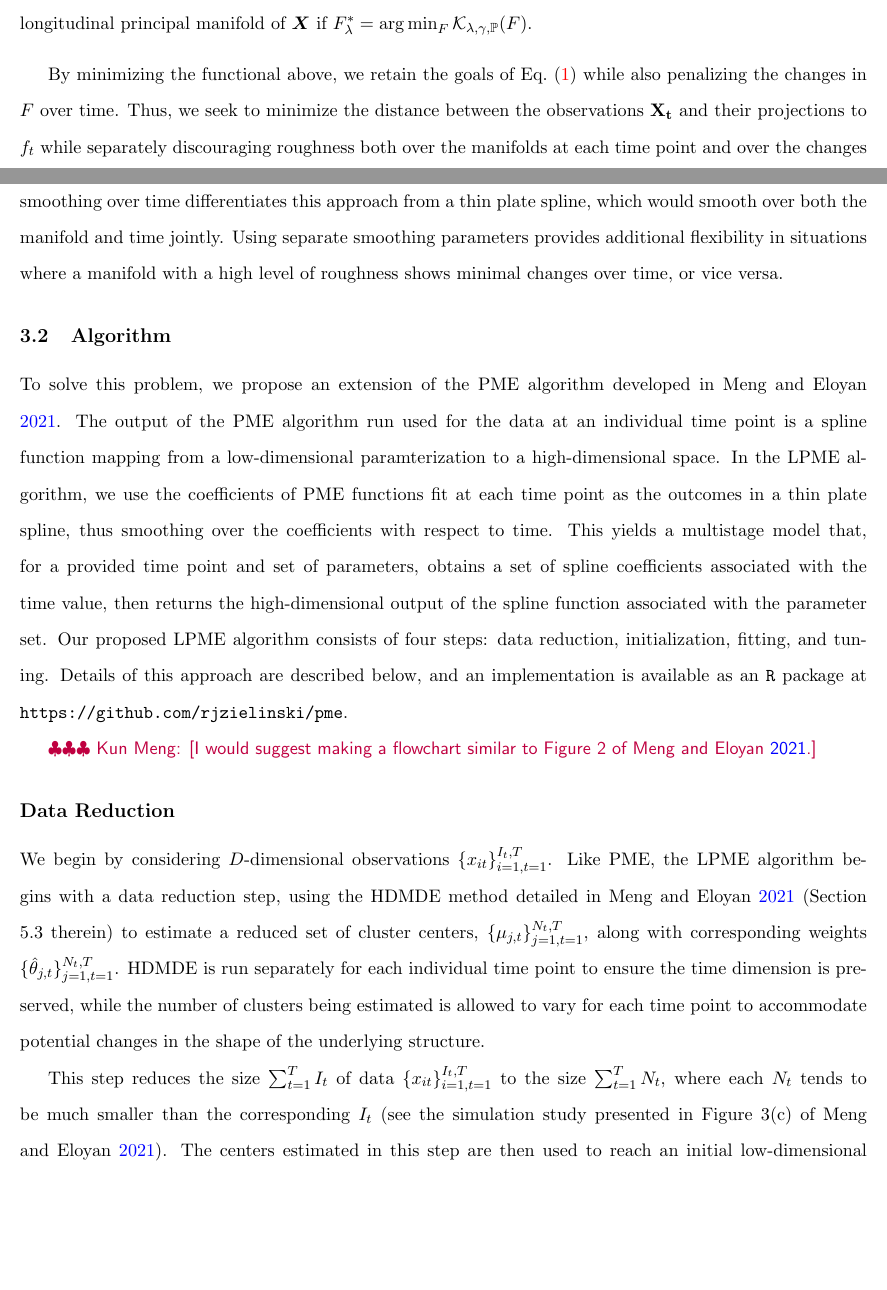
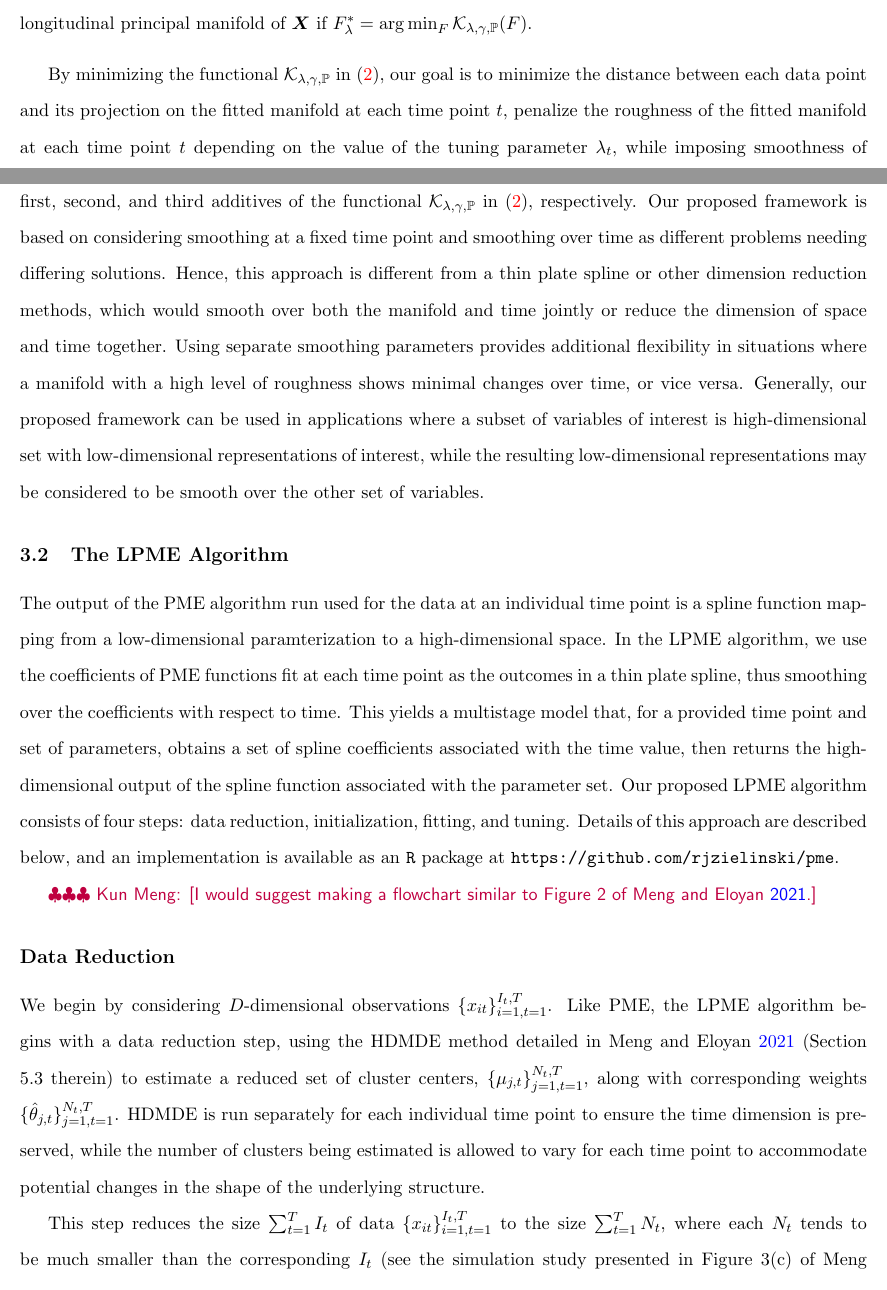
Before and after one commit to rjzielinski/lpme-project, a LaTeX document (paper/main.tex): two parts of pages 6 and 7 of 26 before the commit and two parts of pages 6 and 7 of 27 after it, joined at a grey line, cut so that both start at the same text, the shorter picture padded with empty space. Compiled offline with pdfLaTeX.

Commit message:
Updates from Overleaf

```diff
--- a/paper/main.tex
+++ b/paper/main.tex
@@ -148,7 +147,7 @@ Suppose the $d$-dimensional manifold of interest depends on time $t$, which can
 \end{align}
 where $F \in C(\mathbb{R}^{d}\times\mathbb{R} \to \mathbb{R}^{D})$, such that $\lim_{\|r\|_{\mathbb{R}^{d}} \to \infty, t \to \infty}\|F(r,t)\|_{\mathbb{R}^{D}} = \infty$ and the elements of the function $F$ are in $\nabla^{-\otimes 2}L^2(\mathbb{R}^{d}\times\mathbb{R}) = \left\{u \in \mathcal{D}'(\mathbb{R}^{d}): \|\nabla^{\otimes 2} u\|_{\mathbb{R}^{d \times d}} \in L^2(\mathbb{R}^{d}\times\mathbb{R})\right\}$. Then the manifold $M_{F^{*}}^{d+1}$ is the longitudinal principal manifold of $\boldsymbol{X}$ if $F_{\lambda}^{*} = \argmin_{F}\mathcal{K}_{\lambda, \gamma, \mathbb{P}}(F)$.
 \end{definition}
-By minimizing the functional above, we retain the goals of Eq.~\eqref{eq:5} while also penalizing the changes in $F$ over time. Thus, we seek to minimize the distance between the observations $\mathbf{X_t}$ and their projections to $f_t$ while separately discouraging roughness both over the manifolds at each time point and over the changes in manifolds in the time dimension. The ability to distinguish between smoothing at a fixed time point and smoothing over time differentiates this approach from a thin plate spline, which would smooth over both the manifold and time jointly. Using separate smoothing parameters provides additional flexibility in situations where a manifold with a high level of roughness shows minimal changes over time, or vice versa.
+By minimizing the functional $\mathcal{K}_{\lambda, \gamma, \mathbb{P}}$ in (\ref{eq:newKappa}), our goal is to minimize the distance between each data point and its projection on the fitted manifold at each time point $t$, penalize the roughness of the fitted manifold at each time point $t$ depending on the value of the tuning parameter $\lambda_t$, while imposing smoothness of the function $F$ over time regulated by the tuning parameter $\gamma$. These goals correspond to minizing the first, second, and third additives of the functional $\mathcal{K}_{\lambda, \gamma, \mathbb{P}}$ in (\ref{eq:newKappa}), respectively. Our proposed framework is based on considering smoothing at a fixed time point and smoothing over time as different problems needing differing solutions. Hence, this approach is different from a thin plate spline or other dimension reduction methods, which would smooth over both the manifold and time jointly or reduce the dimension of space and time together. Using separate smoothing parameters provides additional flexibility in situations where a manifold with a high level of roughness shows minimal changes over time, or vice versa. Generally, our proposed framework can be used in applications where a subset of variables of interest is high-dimensional set with low-dimensional representations of interest, while the resulting low-dimensional representations may be considered to be smooth over the other set of variables.
 
 
 
@@ -156,9 +155,9 @@ By minimizing the functional above, we retain the goals of Eq.~\eqref{eq:5} whil
 
 
 
-\subsection{Algorithm}
+\subsection{The LPME Algorithm}
 
-To solve this problem, we propose an extension of the PME algorithm developed in \cite{mengPrincipalManifoldEstimation2021}. The output of the PME algorithm run used for the data at an individual time point is a spline function mapping from a low-dimensional paramterization to a high-dimensional space. In the LPME algorithm, we use the coefficients of PME functions fit at each time point as the outcomes in a thin plate spline, thus smoothing over the coefficients with respect to time. This yields a multistage model that, for a provided time point and set of parameters, obtains a set of spline coefficients associated with the time value, then returns the high-dimensional output of the spline function associated with the parameter set. Our proposed LPME algorithm consists of four steps: data reduction, initialization, fitting, and tuning. Details of this approach are described below, and an implementation is available as an \texttt{R} package at \texttt{https://github.com/rjzielinski/pme}.
+The output of the PME algorithm run used for the data at an individual time point is a spline function mapping from a low-dimensional paramterization to a high-dimensional space. In the LPME algorithm, we use the coefficients of PME functions fit at each time point as the outcomes in a thin plate spline, thus smoothing over the coefficients with respect to time. This yields a multistage model that, for a provided time point and set of parameters, obtains a set of spline coefficients associated with the time value, then returns the high-dimensional output of the spline function associated with the parameter set. Our proposed LPME algorithm consists of four steps: data reduction, initialization, fitting, and tuning. Details of this approach are described below, and an implementation is available as an \texttt{R} package at \texttt{https://github.com/rjzielinski/pme}.
 
 \meng{I would suggest making a flowchart similar to Figure 2 of \cite{mengPrincipalManifoldEstimation2021}.}
 
```
Also changed, not shown: paper/enar_2024/biomtemplate.tex (+2 -2 lines), paper/main.tex (7 more changed lines).
